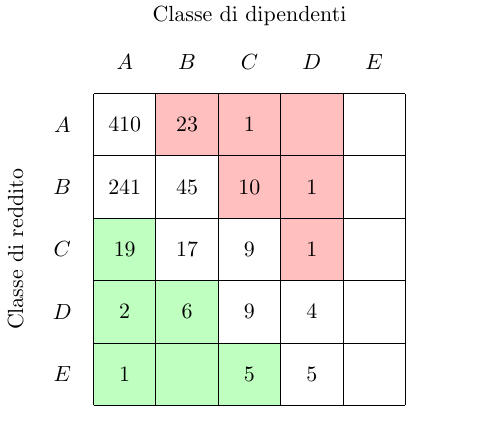
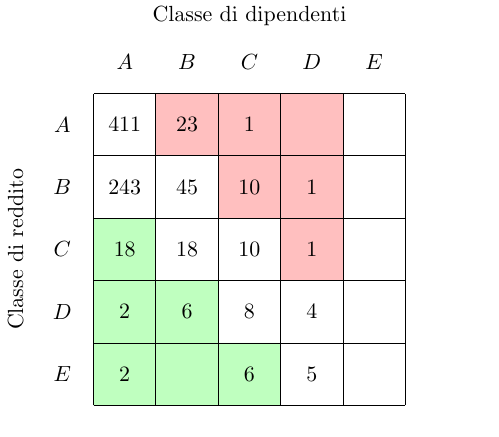
Before and after one commit to jacquerie/italian-startups-report, a LaTeX figure (tex/classes.tex): the whole page. Compiled offline with pdfLaTeX.

Commit message:
Update table for new data.

```diff
--- a/tex/classes.tex
+++ b/tex/classes.tex
@@ -24,33 +24,33 @@
     \node (D-revenue) at (0.5,2.5) [] {\(D\)};
     \node (E-revenue) at (0.5,1.5) [] {\(E\)};
 
-    \node (AA-data) at (1.5,5.5) [] {\(410\)};
+    \node (AA-data) at (1.5,5.5) [] {\(411\)};
     \node (AB-data) at (2.5,5.5) [] {\(23\)};
     \node (AC-data) at (3.5,5.5) [] {\(1\)};
     \node (AD-data) at (4.5,5.5) [] {};
     \node (AE-data) at (5.5,5.5) [] {};
 
-    \node (BA-data) at (1.5,4.5) [] {\(241\)};
+    \node (BA-data) at (1.5,4.5) [] {\(243\)};
     \node (BB-data) at (2.5,4.5) [] {\(45\)};
     \node (BC-data) at (3.5,4.5) [] {\(10\)};
     \node (BD-data) at (4.5,4.5) [] {\(1\)};
     \node (BE-data) at (5.5,4.5) [] {};
 
-    \node (CA-data) at (1.5,3.5) [] {\(19\)};
-    \node (CB-data) at (2.5,3.5) [] {\(17\)};
-    \node (CC-data) at (3.5,3.5) [] {\(9\)};
+    \node (CA-data) at (1.5,3.5) [] {\(18\)};
+    \node (CB-data) at (2.5,3.5) [] {\(18\)};
+    \node (CC-data) at (3.5,3.5) [] {\(10\)};
     \node (CD-data) at (4.5,3.5) [] {\(1\)};
     \node (CE-data) at (5.5,3.5) [] {};
 
     \node (DA-data) at (1.5,2.5) [] {\(2\)};
     \node (DB-data) at (2.5,2.5) [] {\(6\)};
-    \node (DC-data) at (3.5,2.5) [] {\(9\)};
+    \node (DC-data) at (3.5,2.5) [] {\(8\)};
     \node (DD-data) at (4.5,2.5) [] {\(4\)};
     \node (DE-data) at (5.5,2.5) [] {};
 
-    \node (EA-data) at (1.5,1.5) [] {\(1\)};
+    \node (EA-data) at (1.5,1.5) [] {\(2\)};
     \node (EB-data) at (2.5,1.5) [] {};
-    \node (EC-data) at (3.5,1.5) [] {\(5\)};
+    \node (EC-data) at (3.5,1.5) [] {\(6\)};
     \node (ED-data) at (4.5,1.5) [] {\(5\)};
     \node (EE-data) at (5.5,1.5) [] {};
 
```
Also changed, not shown: tex/classes.pdf.
